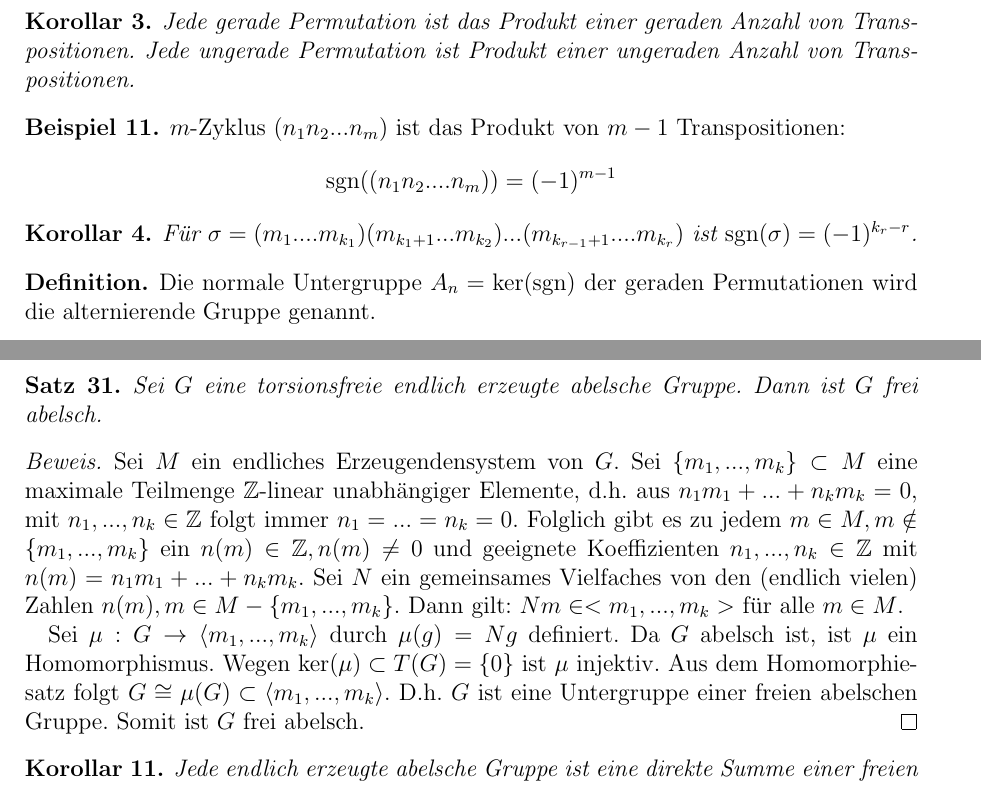
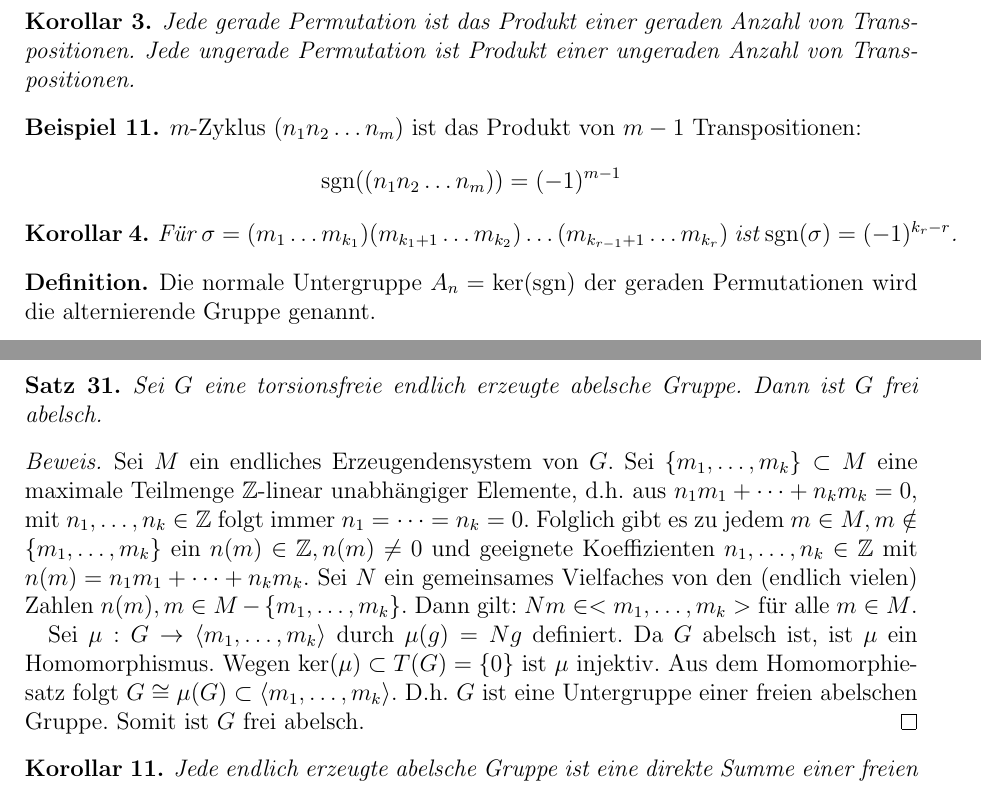
Before and after one commit to sbechtel/eida-skript, a LaTeX document (skript.tex): two parts of pages 19 and 33 of 38, joined at a grey line, cut so that both start at the same text. Compiled offline with pdfLaTeX.

Commit message:
Fix ... -> \dots und Tippfehler

```diff
--- a/skript.tex
+++ b/skript.tex
@@ -1036,12 +1036,12 @@ wobei $i: N\to G, n\mapsto (n,e_H), p:G\to H, (n,h)\mapsto h$ ist $j:H\to G, h\m
 \end{kor}
 
 \begin{ex}
-	\(m\)-Zyklus $(n_1n_2...n_m)$ ist das Produkt von $m-1$ Transpositionen:
-	\[\sgn((n_1n_2....n_m))=(-1)^{m-1}\]
+	\(m\)-Zyklus $(n_1n_2 \dots n_m)$ ist das Produkt von $m-1$ Transpositionen:
+	\[\sgn((n_1n_2 \dots n_m))=(-1)^{m-1}\]
 \end{ex}
 
 \begin{kor}
-	Für $\sigma = (m_1....m_{k_1})(m_{k_1+1}...m_{k_2})...(m_{k_{r-1}+1}....m_{k_r})$ ist $\sgn(\sigma)=(-1)^{k_r-r}$.
+	Für $\sigma = (m_1 \dots m_{k_1})(m_{k_1+1} \dots m_{k_2}) \dots (m_{k_{r-1}+1} \dots m_{k_r})$ ist $\sgn(\sigma)=(-1)^{k_r-r}$.
 \end{kor}
 
 \begin{defn}
@@ -1685,12 +1685,12 @@ Sei $G$ eine torsionsfreie endlich erzeugte abelsche Gruppe. Dann ist $G$ frei a
 
 \begin{proof}
 Sei $M$ ein endliches Erzeugendensystem von $G$.
-Sei $\{m_{1},...,m_{k}\} \subset M$ eine maximale Teilmenge $\mathbb{Z}$-linear unabhängiger Elemente, d.h. aus $n_{1}m_{1}+...+n_{k}m_{k}=0$, mit $n_{1},...,n_{k} \in \mathbb{Z}$ folgt immer $n_{1}=...=n_{k}=0$.
-Folglich gibt es zu jedem $m \in M, m \notin \{m_{1},...,m_{k}\}$ ein $n(m) \in \mathbb{Z}, n(m)\neq 0$ und geeignete Koeffizienten $n_{1},...,n_{k} \in \mathbb{Z}$ mit $n(m)=n_{1}m_{1}+...+n_{k}m_{k}$.
-Sei $N$ ein gemeinsames Vielfaches von den (endlich vielen) Zahlen $n(m),m \in M-\{m_{1},...,m_{k}\}$.
-Dann gilt: $Nm \in <m_{1},...,m_{k}>$ für alle $m \in M$.
-
-Sei $\mu :G\rightarrow \langle m_{1},...,m_{k} \rangle $ durch $\mu (g)=Ng$ definiert. Da $G$ abelsch ist, ist $\mu$ ein Homomorphismus. Wegen $\ker(\mu ) \subset T(G) = \{ 0\}$ ist $\mu$ injektiv. Aus dem Homomorphiesatz folgt $G \cong \mu (G) \subset \langle m_{1},...,m_{k}\rangle$. D.h. $G$ ist eine Untergruppe einer freien abelschen Gruppe. Somit ist $G$ frei abelsch.
+Sei $\{m_{1}, \dots ,m_{k}\} \subset M$ eine maximale Teilmenge $\mathbb{Z}$-linear unabhängiger Elemente, d.h. aus $n_{1}m_{1}+ \dots +n_{k}m_{k}=0$, mit $n_{1}, \dots ,n_{k} \in \mathbb{Z}$ folgt immer $n_{1}= \dots =n_{k}=0$.
+Folglich gibt es zu jedem $m \in M, m \notin \{m_{1}, \dots ,m_{k}\}$ ein $n(m) \in \mathbb{Z}, n(m)\neq 0$ und geeignete Koeffizienten $n_{1}, \dots ,n_{k} \in \mathbb{Z}$ mit $n(m)=n_{1}m_{1}+ \dots +n_{k}m_{k}$.
+Sei $N$ ein gemeinsames Vielfaches von den (endlich vielen) Zahlen $n(m),m \in M-\{m_{1}, \dots ,m_{k}\}$.
+Dann gilt: $Nm \in <m_{1}, \dots ,m_{k}>$ für alle $m \in M$.
+
+Sei $\mu :G\rightarrow \langle m_{1}, \dots ,m_{k} \rangle $ durch $\mu (g)=Ng$ definiert. Da $G$ abelsch ist, ist $\mu$ ein Homomorphismus. Wegen $\ker(\mu ) \subset T(G) = \{ 0\}$ ist $\mu$ injektiv. Aus dem Homomorphiesatz folgt $G \cong \mu (G) \subset \langle m_{1}, \dots ,m_{k}\rangle$. D.h. $G$ ist eine Untergruppe einer freien abelschen Gruppe. Somit ist $G$ frei abelsch.
 \end{proof}
 
 \begin{kor}
```
Also changed, not shown: skript.tex (16 more changed lines).
